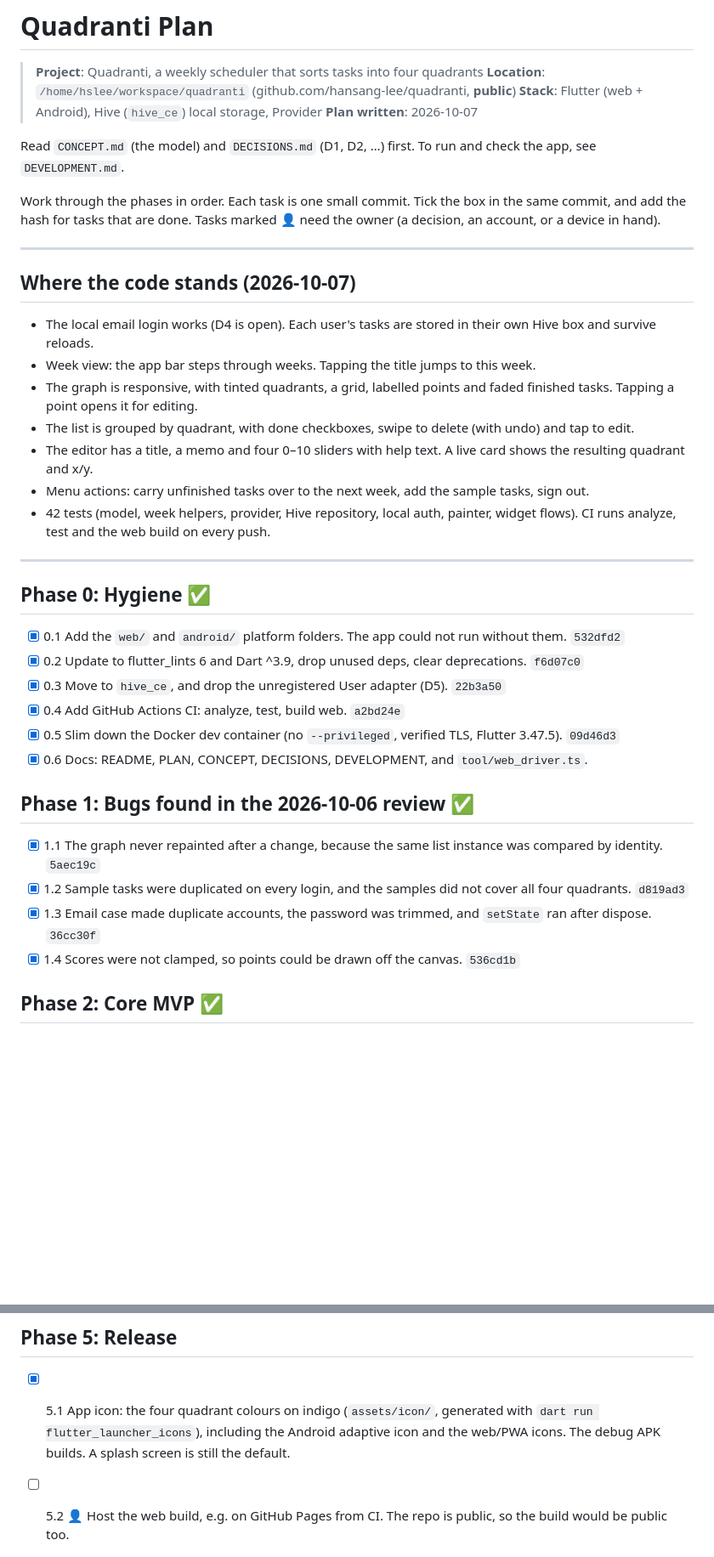
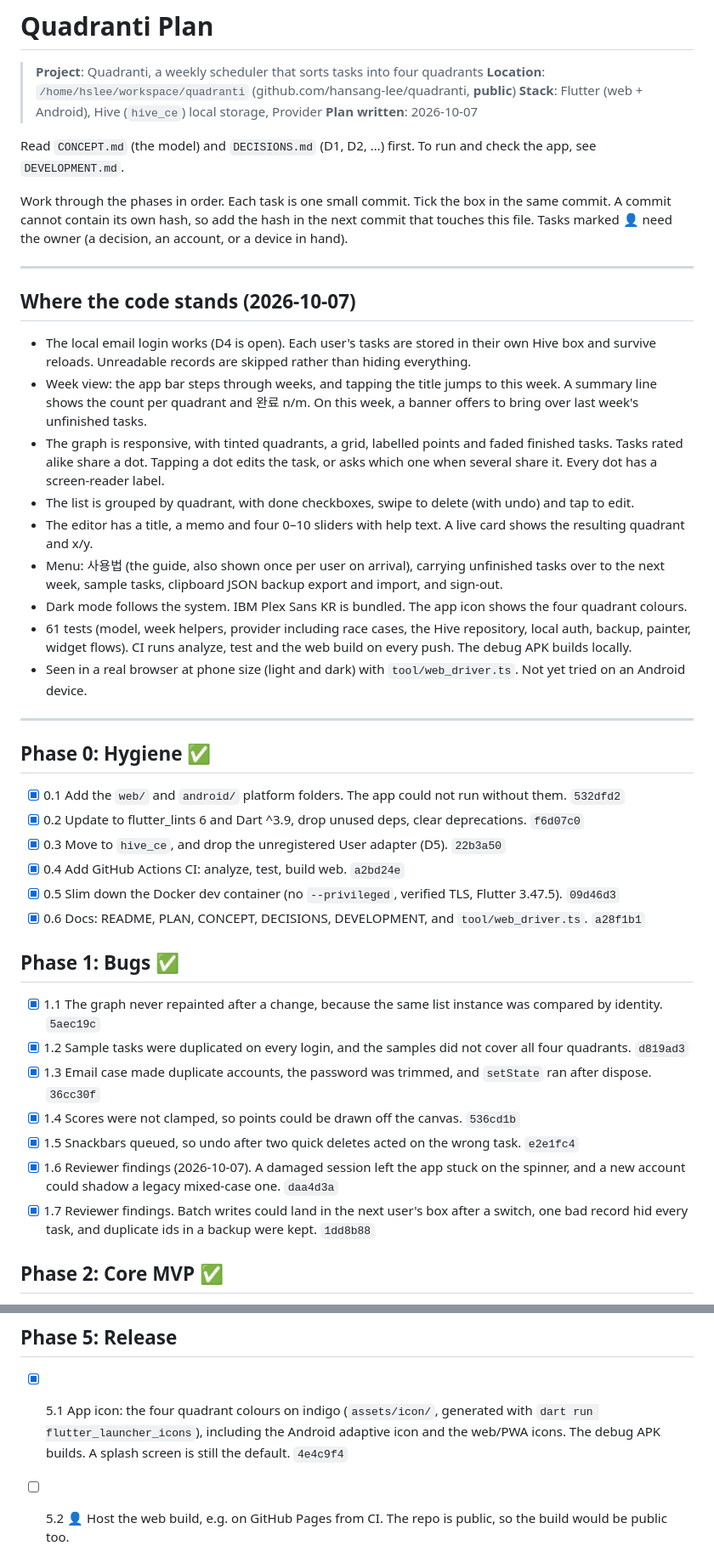
Before and after one commit to hansang-lee/quadranti, a Markdown page: docs/PLAN.md, 2 parts joined by grey strips. Shown at 85% size. GitHub-like rendering; blank space fills up the shorter version.

Commit message:
docs: refresh plan status, fill commit ids, note APK build
Co-Authored-By: Claude Opus 5.5 <noreply@anthropic.com>

```diff
--- a/docs/PLAN.md
+++ b/docs/PLAN.md
@@ -9,7 +9,8 @@ Read `CONCEPT.md` (the model) and `DECISIONS.md` (D1, D2, …) first. To run
 and check the app, see `DEVELOPMENT.md`.
 
 Work through the phases in order. Each task is one small commit. Tick the
-box in the same commit, and add the hash for tasks that are done.
+box in the same commit. A commit cannot contain its own hash, so add the
+hash in the next commit that touches this file.
 Tasks marked 👤 need the owner (a decision, an account, or a device in hand).
 
 ---
@@ -17,19 +18,29 @@ Tasks marked 👤 need the owner (a decision, an account, or a device in hand).
 ## Where the code stands (2026-10-07)
 
 - The local email login works (D4 is open). Each user's tasks are stored in
-  their own Hive box and survive reloads.
-- Week view: the app bar steps through weeks. Tapping the title jumps to this
-  week.
+  their own Hive box and survive reloads. Unreadable records are skipped
+  rather than hiding everything.
+- Week view: the app bar steps through weeks, and tapping the title jumps to
+  this week. A summary line shows the count per quadrant and 완료 n/m. On this
+  week, a banner offers to bring over last week's unfinished tasks.
 - The graph is responsive, with tinted quadrants, a grid, labelled points and
-  faded finished tasks. Tapping a point opens it for editing.
+  faded finished tasks. Tasks rated alike share a dot. Tapping a dot edits the
+  task, or asks which one when several share it. Every dot has a screen-reader
+  label.
 - The list is grouped by quadrant, with done checkboxes, swipe to delete
   (with undo) and tap to edit.
 - The editor has a title, a memo and four 0–10 sliders with help text. A live
   card shows the resulting quadrant and x/y.
-- Menu actions: carry unfinished tasks over to the next week, add the sample
-  tasks, sign out.
-- 42 tests (model, week helpers, provider, Hive repository, local auth,
-  painter, widget flows). CI runs analyze, test and the web build on every push.
+- Menu: 사용법 (the guide, also shown once per user on arrival), carrying
+  unfinished tasks over to the next week, sample tasks, clipboard JSON backup
+  export and import, and sign-out.
+- Dark mode follows the system. IBM Plex Sans KR is bundled. The app icon
+  shows the four quadrant colours.
+- 61 tests (model, week helpers, provider including race cases, the Hive
+  repository, local auth, backup, painter, widget flows). CI runs analyze,
+  test and the web build on every push. The debug APK builds locally.
+- Seen in a real browser at phone size (light and dark) with
+  `tool/web_driver.ts`. Not yet tried on an Android device.
 
 ---
 
@@ -40,14 +51,17 @@ Tasks marked 👤 need the owner (a decision, an account, or a device in hand).
 - [x] 0.3 Move to `hive_ce`, and drop the unregistered User adapter (D5). `22b3a50`
 - [x] 0.4 Add GitHub Actions CI: analyze, test, build web. `a2bd24e`
 - [x] 0.5 Slim down the Docker dev container (no `--privileged`, verified TLS, Flutter 3.47.5). `09d46d3`
-- [x] 0.6 Docs: README, PLAN, CONCEPT, DECISIONS, DEVELOPMENT, and `tool/web_driver.ts`.
+- [x] 0.6 Docs: README, PLAN, CONCEPT, DECISIONS, DEVELOPMENT, and `tool/web_driver.ts`. `a28f1b1`
 
-## Phase 1: Bugs found in the 2026-10-06 review ✅
+## Phase 1: Bugs ✅
 
 - [x] 1.1 The graph never repainted after a change, because the same list instance was compared by identity. `5aec19c`
 - [x] 1.2 Sample tasks were duplicated on every login, and the samples did not cover all four quadrants. `d819ad3`
 - [x] 1.3 Email case made duplicate accounts, the password was trimmed, and `setState` ran after dispose. `36cc30f`
 - [x] 1.4 Scores were not clamped, so points could be drawn off the canvas. `536cd1b`
+- [x] 1.5 Snackbars queued, so undo after two quick deletes acted on the wrong task. `e2e1fc4`
+- [x] 1.6 Reviewer findings (2026-10-07). A damaged session left the app stuck on the spinner, and a new account could shadow a legacy mixed-case one. `daa4d3a`
+- [x] 1.7 Reviewer findings. Batch writes could land in the next user's box after a switch, one bad record hid every task, and duplicate ids in a backup were kept. `1dd8b88`
 
 ## Phase 2: Core MVP ✅
 
@@ -81,7 +95,7 @@ Tasks marked 👤 need the owner (a decision, an account, or a device in hand).
 
 ## Phase 5: Release
 
-- [x] 5.1 App icon: the four quadrant colours on indigo (`assets/icon/`, generated with `dart run flutter_launcher_icons`), including the Android adaptive icon and the web/PWA icons. The debug APK builds. A splash screen is still the default.
+- [x] 5.1 App icon: the four quadrant colours on indigo (`assets/icon/`, generated with `dart run flutter_launcher_icons`), including the Android adaptive icon and the web/PWA icons. The debug APK builds. A splash screen is still the default. `4e4c9f4`
 - [ ] 5.2 👤 Host the web build, e.g. on GitHub Pages from CI. The repo is public, so the build would be public too.
 - [ ] 5.3 👤 Android release signing (keystore kept out of git) and a Play Console listing.
 - [ ] 5.4 Privacy note: what is stored, and where.
```
Also changed, not shown: other parts of docs/PLAN.md (+6 -6 lines), docs/DEVELOPMENT.md (+4 -0 lines).
